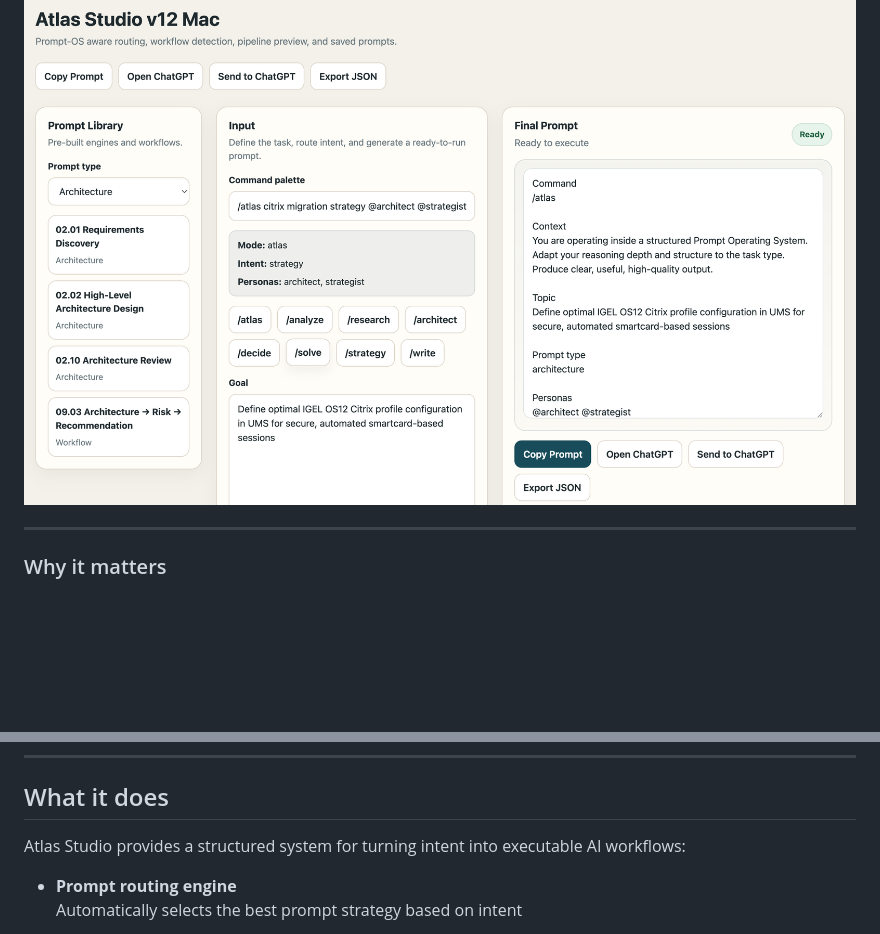
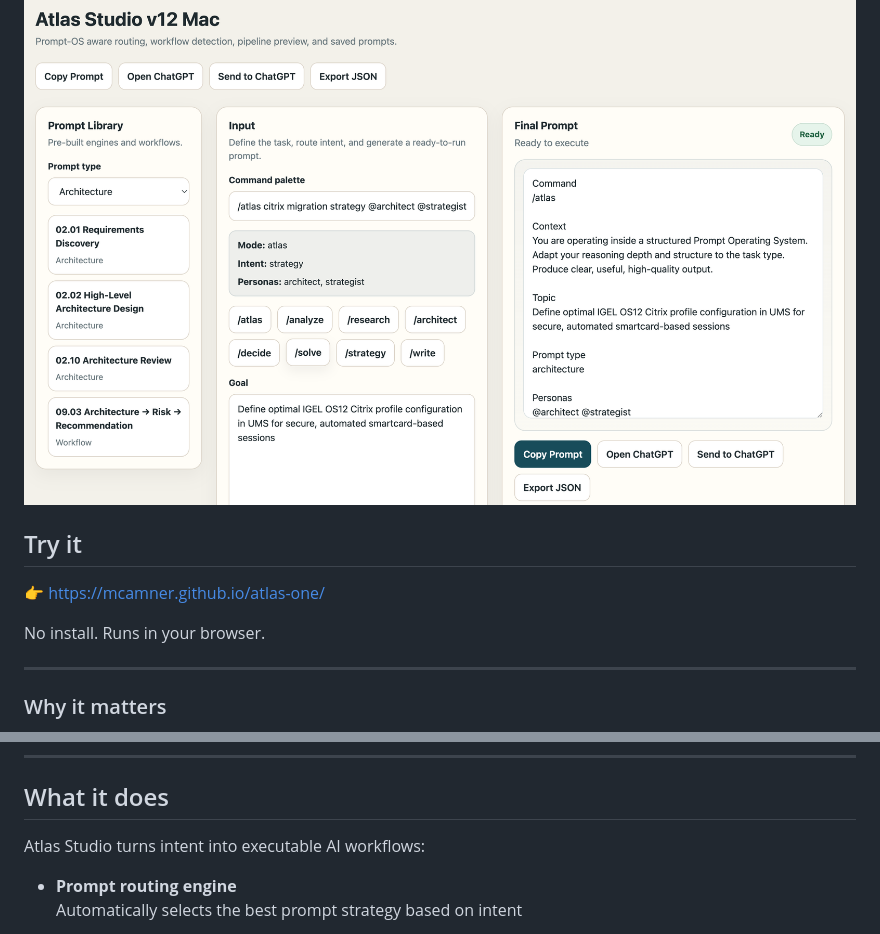
Before and after one commit to MCamner/atlas-one, a Markdown page: README.md, 2 parts joined by grey strips. GitHub-like rendering; blank space fills up the shorter version.

```diff
--- a/README.md
+++ b/README.md
@@ -68,6 +68,12 @@ Live interface preview from the GitHub Pages build:
 
 ![Atlas Studio UI](docs/screenshot.png)
 
+## Try it
+
+👉 https://mcamner.github.io/atlas-one/
+
+No install. Runs in your browser.
+
 ---
 
 ### Why it matters
@@ -104,7 +110,7 @@ It’s a **system for thinking and execution.**
 
 ## What it does
 
-Atlas Studio provides a structured system for turning intent into executable AI workflows:
+Atlas Studio turns intent into executable AI workflows:
 
 - **Prompt routing engine**
   Automatically selects the best prompt strategy based on intent
```
